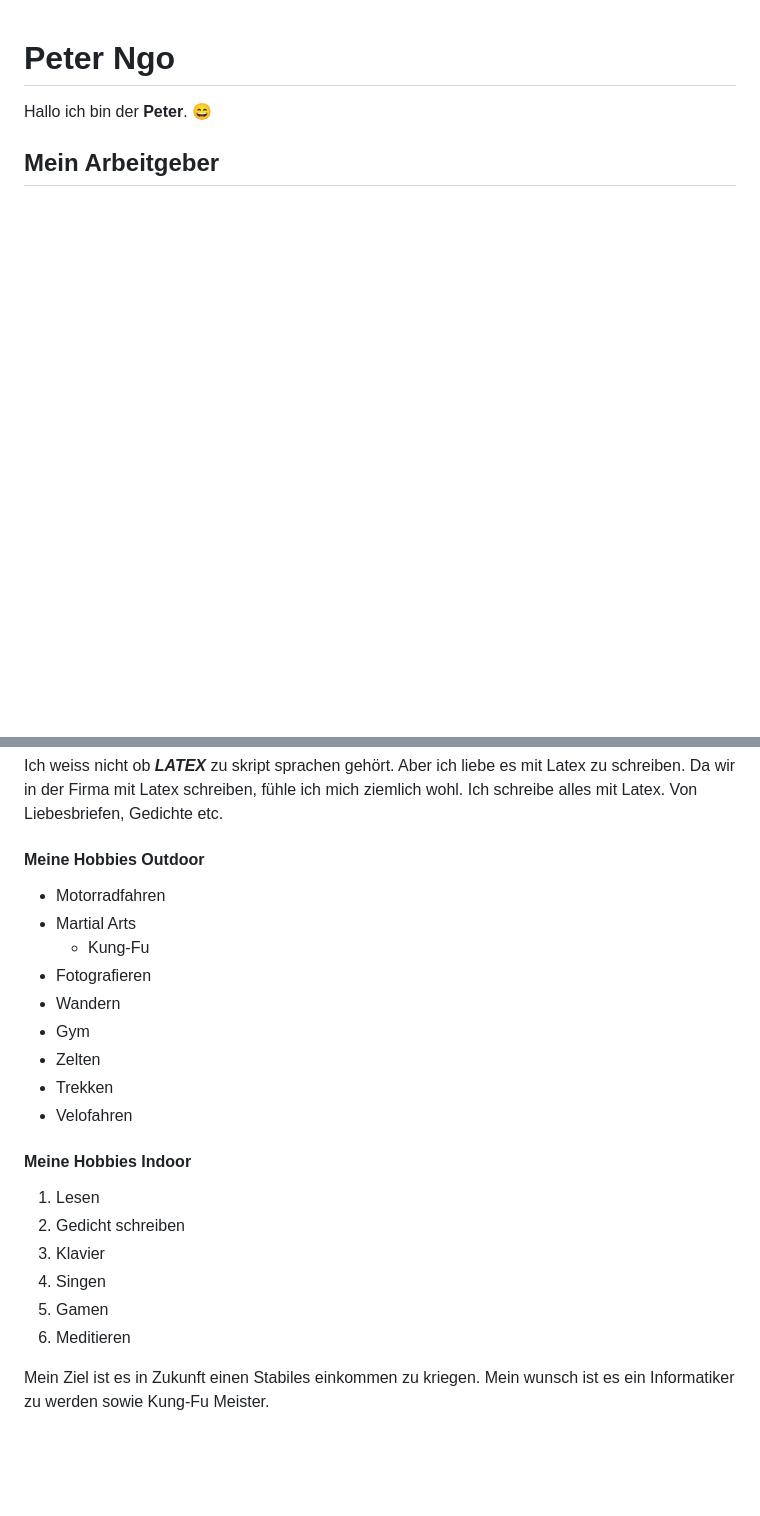
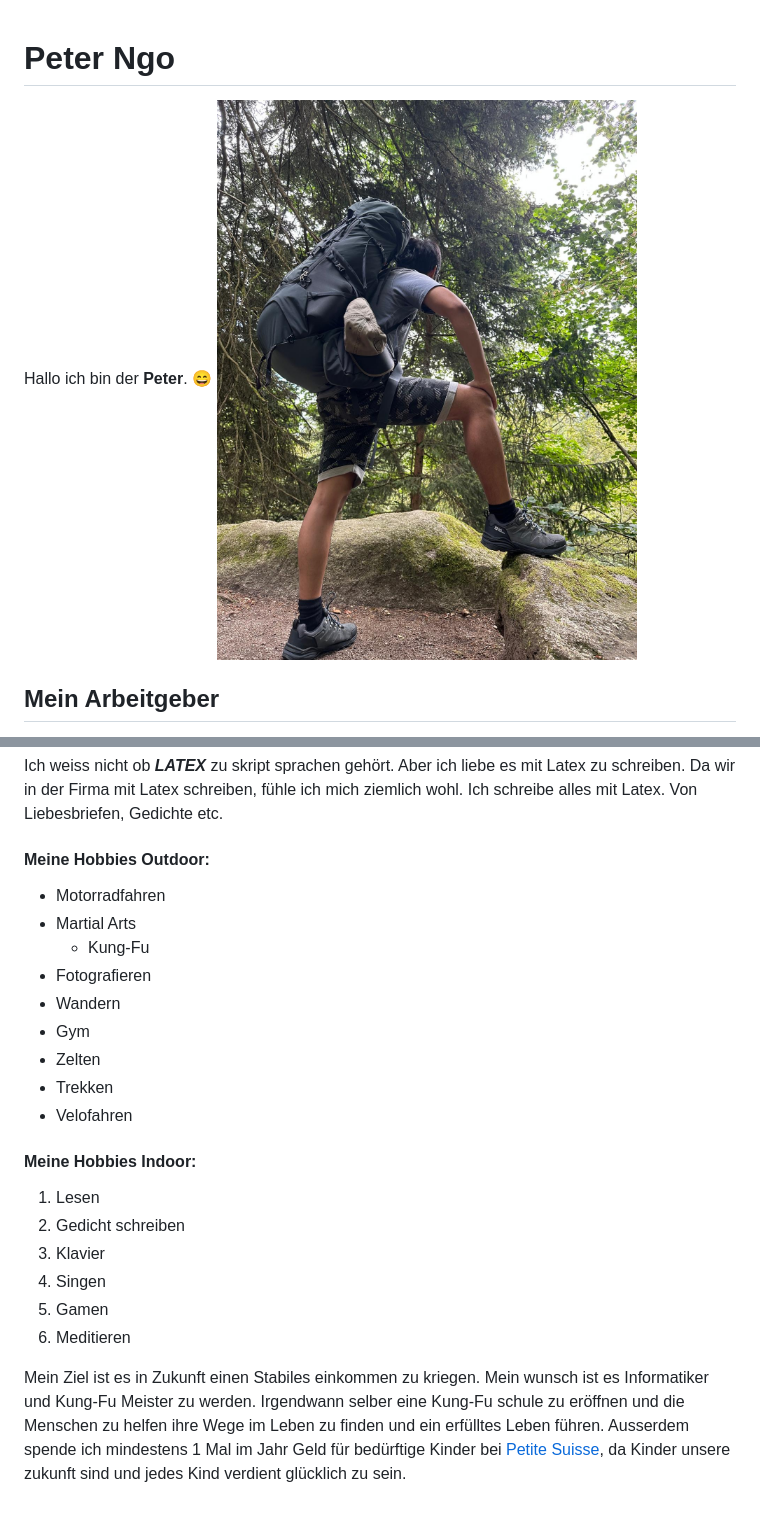
Before and after one commit to stoicfist/Modul-346, a Markdown page: MeinProfil/README.md, 2 parts joined by grey strips. Drawn GitHub-style; pictures changed too: MeinProfil/de_ich.jpg (added); blank space fills up the shorter version.

Commit message:
update MeinProfil

```diff
--- a/MeinProfil/README.md
+++ b/MeinProfil/README.md
@@ -1,4 +1,6 @@
 # Peter Ngo
 Hallo ich bin der **Peter**. :smile:
+![image](de_ich.jpg)
+
 
 ## Mein Arbeitgeber
@@ -12,7 +14,7 @@ Ich habe wenig direkte Erfahrung, da bei uns in der Firma die Webapplikation aut
 #### Skript-Sprachen
 Ich weiss nicht ob **_LATEX_** zu skript sprachen gehört. Aber ich liebe es mit Latex zu schreiben. Da wir in der Firma mit Latex schreiben, fühle ich mich ziemlich wohl. Ich schreibe alles mit Latex. Von Liebesbriefen, Gedichte etc.
 
-#### Meine Hobbies Outdoor
+#### Meine Hobbies Outdoor:
 - Motorradfahren
 - Martial Arts
     - Kung-Fu
@@ -23,7 +25,7 @@ Ich weiss nicht ob **_LATEX_** zu skript sprachen gehört. Aber ich liebe es mit
 - Trekken
 - Velofahren
 
-#### Meine Hobbies Indoor
+#### Meine Hobbies Indoor:
 1. Lesen
 2. Gedicht schreiben
 3. Klavier
@@ -32,4 +34,5 @@ Ich weiss nicht ob **_LATEX_** zu skript sprachen gehört. Aber ich liebe es mit
 6. Meditieren
 
 Mein Ziel ist es in Zukunft einen Stabiles einkommen zu kriegen.
-Mein wunsch ist es ein Informatiker zu werden sowie Kung-Fu Meister.
+Mein wunsch ist es Informatiker und Kung-Fu Meister zu werden. Irgendwann selber eine Kung-Fu schule zu eröffnen und die Menschen zu helfen ihre Wege im Leben zu finden und ein erfülltes Leben führen.
+Ausserdem spende ich mindestens 1 Mal im Jahr Geld für bedürftige Kinder bei [Petite Suisse](https://www.petitesuisse.ch/), da Kinder unsere zukunft sind und jedes Kind verdient glücklich zu sein.
```
Also changed, not shown: other parts of MeinProfil/README.md (+1 -1 lines).
